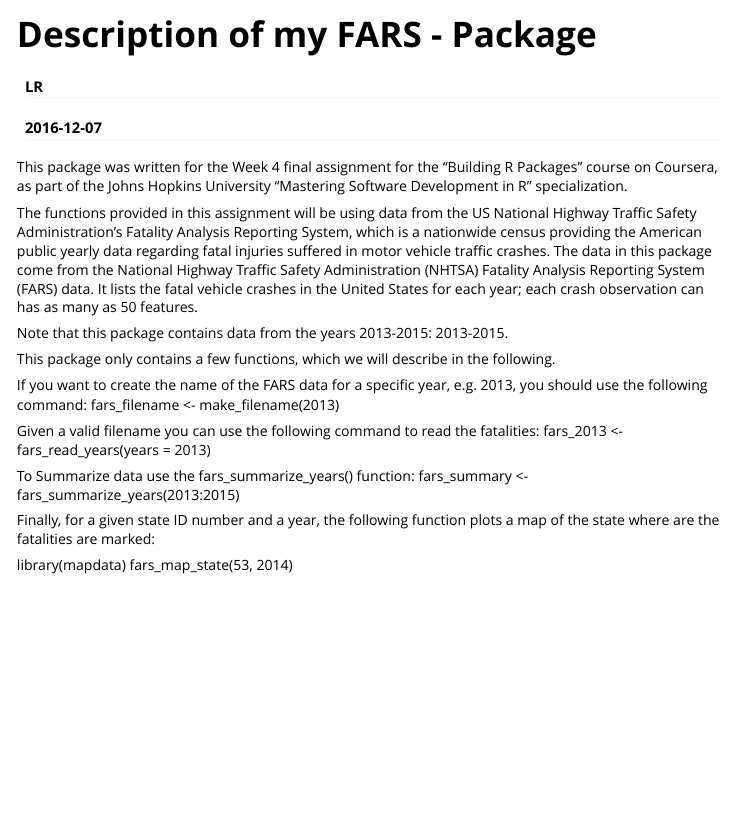
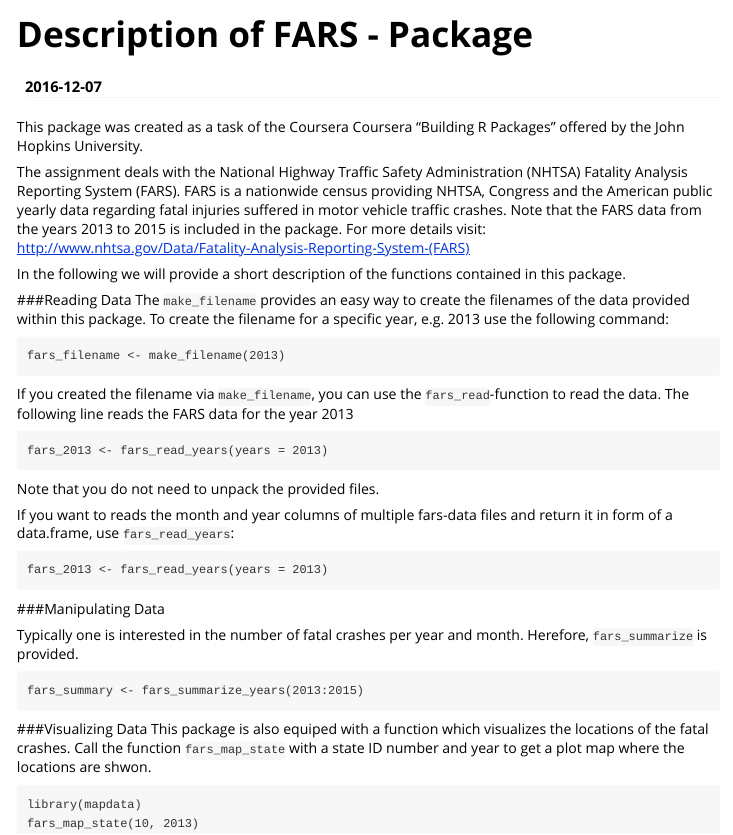
Before and after one commit to sral85/FARS, an R Markdown document (vignettes/FARS.Rmd): the page in a window 1100 px wide, from its top. Rendered offline with R 4.5, knitr and Pandoc, with nearby package versions.

Commit message:
Update of the Readme file and the Vignette.

````diff
--- a/vignettes/FARS.Rmd
+++ b/vignettes/FARS.Rmd
@@ -1,6 +1,5 @@
 ---
-title: "Description of my FARS - Package"
-author: "LR"
+title: "Description of FARS - Package"
 date: "`r Sys.Date()`"
 output: rmarkdown::html_vignette
 vignette: >
@@ -8,29 +7,44 @@ vignette: >
   %\VignetteEngine{knitr::rmarkdown}
   %\VignetteEncoding{UTF-8}
 ---
+This package was created as a task of the Coursera Coursera "Building R Packages" offered by the John Hopkins University.
 
-This package was written for the Week 4 final assignment for the "Building R Packages" course on Coursera, as part of the Johns Hopkins University "Mastering Software Development in R" specialization.
+The assignment deals with the National Highway Traffic Safety Administration (NHTSA) Fatality Analysis Reporting System (FARS).
+FARS is a nationwide census providing NHTSA, Congress and the American public yearly data regarding fatal injuries suffered in motor vehicle traffic crashes. Note that the FARS data from the years 2013 to 2015 is included in the package.
+For more details visit: http://www.nhtsa.gov/Data/Fatality-Analysis-Reporting-System-(FARS)
 
-The functions provided in this assignment will be using data from the US National Highway Traffic Safety Administration's Fatality Analysis Reporting System, which is a nationwide census providing the American public yearly data regarding fatal injuries suffered in motor vehicle traffic crashes.
-The data in this package come from the National Highway Traffic Safety Administration (NHTSA) Fatality Analysis Reporting System (FARS) data. It lists the fatal vehicle crashes in the United States for each year; each crash observation can has as many as 50 features.
-
-Note that this package contains data from the years 2013-2015: 2013-2015.
+In the following we will provide a short description of the functions contained in this package.
 
 
-This package only contains a few functions, which we will describe in the following.
+###Reading Data
+The `make_filename` provides an easy way to create the filenames of the data provided within this package.
+To create the filename for a specific year, e.g. 2013 use the following command:
+```
+fars_filename <- make_filename(2013)
+```
 
+If you created the filename via `make_filename`, you can use the `fars_read`-function to read the data. The following line reads the FARS data for the year 2013
+```
+fars_2013 <- fars_read_years(years = 2013)
+```
+Note that you do not need to unpack the provided files.
 
-If you want to create the name of the FARS data for a specific year, e.g. 2013, you should use the following command:
-fars_filename <- make_filename(2013)
+If you want to reads the month and year columns of multiple fars-data files and return it in form of a data.frame, use
+`fars_read_years`:
+```
+fars_2013 <- fars_read_years(years = 2013)
+```
 
-Given a valid filename you can use the following command to read the fatalities:
-fars_2013 <- fars_read_years(years = 2013)
+###Manipulating Data
 
-To Summarize data use the fars_summarize_years() function:
+Typically one is interested in the number of fatal crashes per year and month. Herefore, `fars_summarize` is provided.
+```
 fars_summary <- fars_summarize_years(2013:2015)
+```
 
-Finally, for a given state ID number and a year, the following function plots a map of the state where are the fatalities are
-marked:
-
+###Visualizing Data
+This package is also equiped with a function which visualizes the locations of the fatal crashes. Call the function `fars_map_state` with a state ID number and year to get a plot map where the locations are shwon.
+```
 library(mapdata)
-fars_map_state(53, 2014)
+fars_map_state(10, 2013)
+```
````
Also changed, not shown: README.md.
